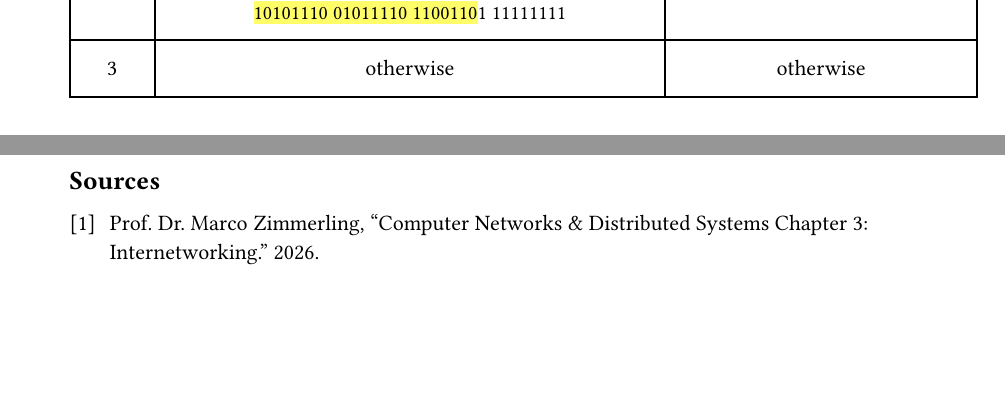
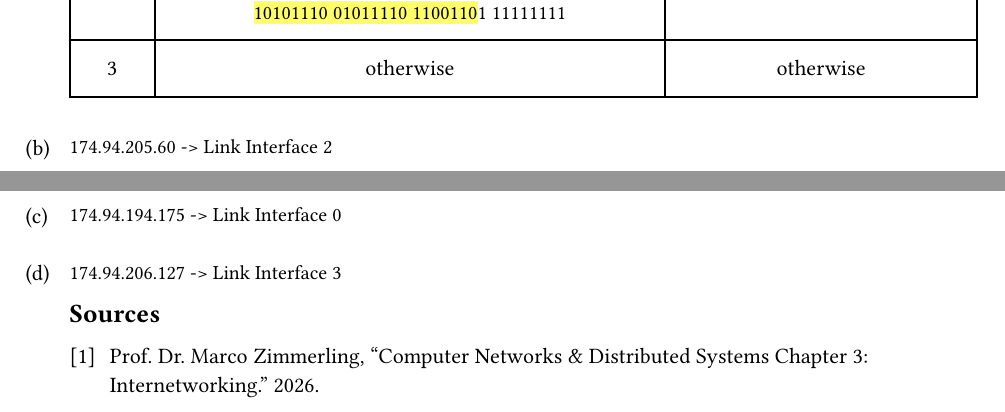
Before and after one commit to paauuuleee/cnuvs, a Typst document (ex3/ex3.typ): two parts of pages 1 and 2 of 2, joined at a grey line, cut so that both start at the same text, the shorter picture padded with empty space. Compiled offline with Typst 0.15; a missing font is replaced by an installed copy or a similar font.

Commit message:
task 5 almost finished

```diff
--- a/ex3/ex3.typ
+++ b/ex3/ex3.typ
@@ -67,7 +67,17 @@
 #parbreak() through #parbreak() #highlight[`10101110 01011110 1100110`]`1 11111111`], [`10101110 01011110 1100110`],
         [3], [otherwise], [otherwise]
     )
+]
 
+#task(label: "b")[
+    `174.94.205.60 -> Link Interface 2`
+]
+
+#task(label: "c")[
+    `174.94.194.175 -> Link Interface 0`
+]
+#task(label: "d")[
+    `174.94.206.127 -> Link Interface 3`
 ]
 
 #bibliography("source.yml", title: "Sources", style: "ieee")
```
